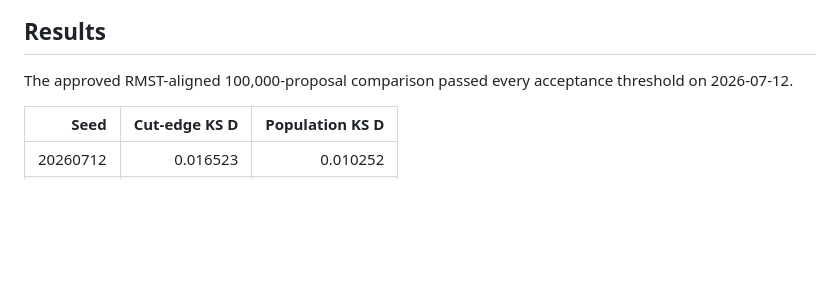
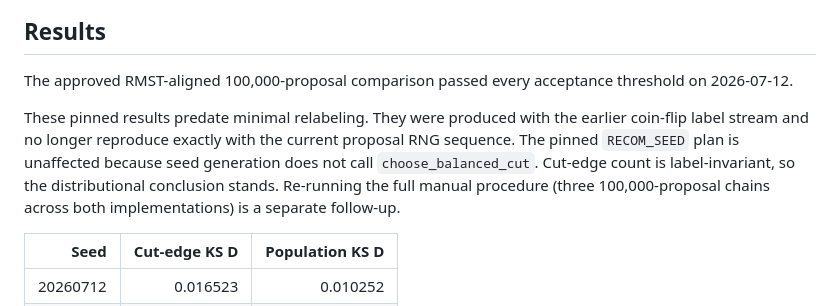
Before and after one commit to dillon1000/recom-core, a Markdown page: oracle/README.md, the part around the change. GitHub-like rendering; blank space fills up the shorter version.

Commit message:
Document minimal relabeling behavior
Record the label-invariant status of the pinned oracle results and list
minimal relabeling among this implementation's independent features.

```diff
--- a/oracle/README.md
+++ b/oracle/README.md
@@ -74,6 +74,8 @@ python3 oracle/compare.py \
 
 The approved RMST-aligned 100,000-proposal comparison passed every acceptance threshold on 2026-07-12.
 
+These pinned results predate minimal relabeling. They were produced with the earlier coin-flip label stream and no longer reproduce exactly with the current proposal RNG sequence. The pinned `RECOM_SEED` plan is unaffected because seed generation does not call `choose_balanced_cut`. Cut-edge count is label-invariant, so the distributional conclusion stands. Re-running the full manual procedure (three 100,000-proposal chains across both implementations) is a separate follow-up.
+
 | Seed | Cut-edge KS D | Population KS D |
 |---:|---:|---:|
 | 20260712 | 0.016523 | 0.010252 |
```
Also changed, not shown: README.md (+1 -1 lines).
